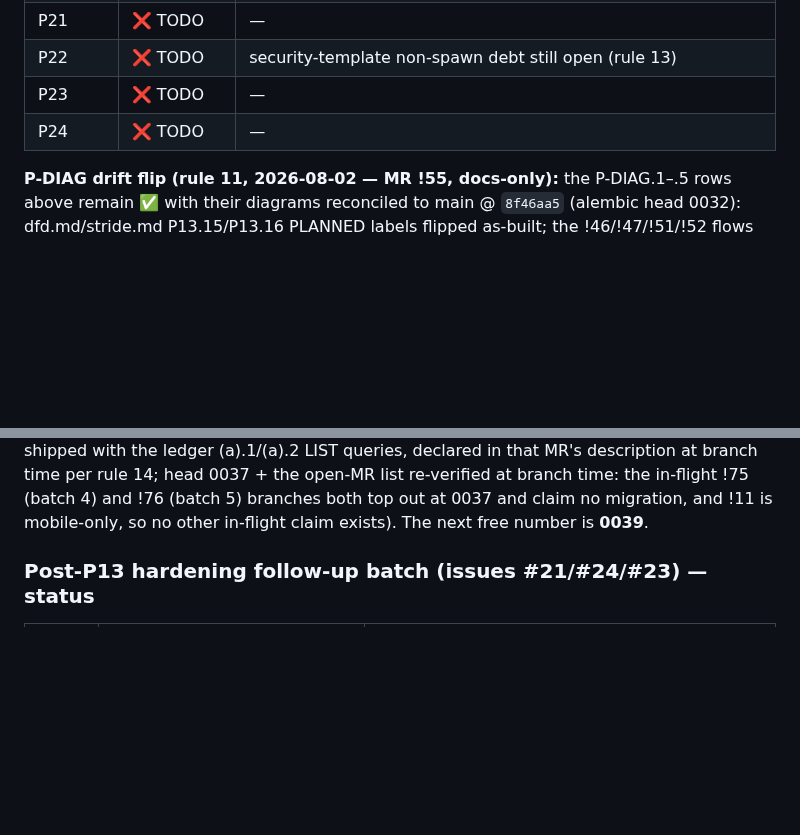
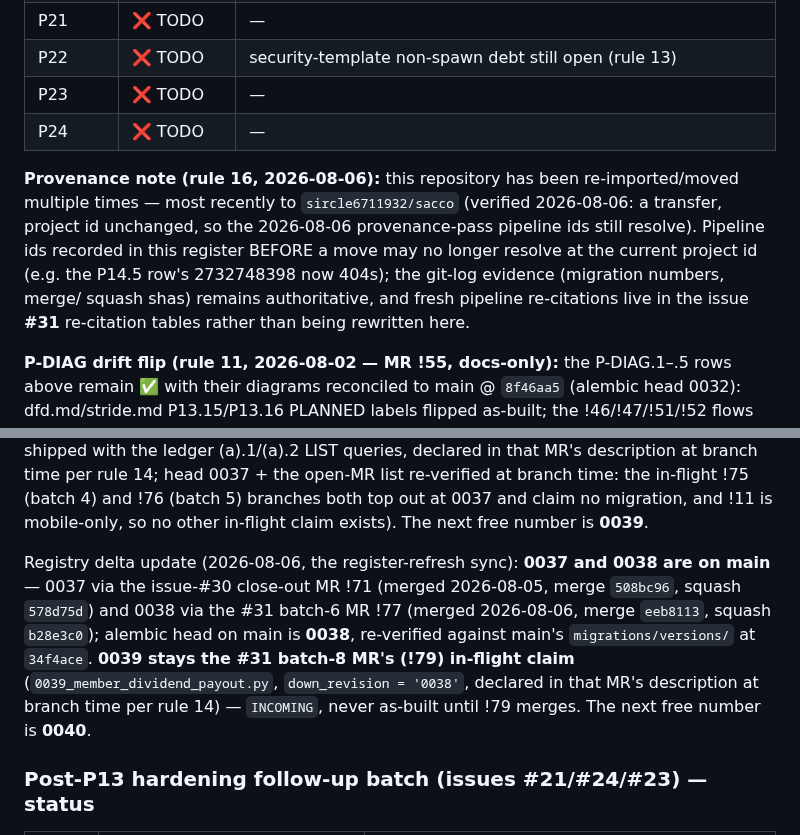
Before and after one commit to Benson-Kim/genesis-sacco, a Markdown page: docs/BUILD_PROMPTS.md, 2 parts joined by grey strips. Rendered like a GitHub page; blank space fills up the shorter version.

Commit message:
docs: register refresh — rule-16 provenance note + 2026-08-06 registry delta (0037/0038 on main, 0039 INCOMING on !79)

```diff
--- a/docs/BUILD_PROMPTS.md
+++ b/docs/BUILD_PROMPTS.md
@@ -69,6 +69,17 @@ or test/artifact present on main).
 | P23 | ❌ TODO | — |
 | P24 | ❌ TODO | — |
 
+**Provenance note (rule 16, 2026-08-06):** this repository has been
+re-imported/moved multiple times — most recently to
+`sircle6711932/sacco` (verified 2026-08-06: a transfer, project id
+unchanged, so the 2026-08-06 provenance-pass pipeline ids still
+resolve). Pipeline ids recorded in this register BEFORE a move may no
+longer resolve at the current project id (e.g. the P14.5 row's
+2732748398 now 404s); the git-log evidence (migration numbers, merge/
+squash shas) remains authoritative, and fresh pipeline re-citations
+live in the issue **#31** re-citation tables rather than being
+rewritten here.
+
 **P-DIAG drift flip (rule 11, 2026-08-02 — MR !55, docs-only):** the
 P-DIAG.1–.5 rows above remain ✅ with their diagrams reconciled to
 main @ `8f46aa5` (alembic head 0032): dfd.md/stride.md P13.15/P13.16
@@ -161,6 +172,17 @@ declared in that MR's description at branch time per rule 14; head
 (batch 4) and !76 (batch 5) branches both top out at 0037 and claim no
 migration, and !11 is mobile-only, so no other in-flight claim
 exists). The next free number is **0039**.
+
+Registry delta update (2026-08-06, the register-refresh sync): **0037
+and 0038 are on main** — 0037 via the issue-#30 close-out MR !71
+(merged 2026-08-05, merge `508bc96`, squash `578d75d`) and 0038 via
+the #31 batch-6 MR !77 (merged 2026-08-06, merge `eeb8113`, squash
+`b28e3c0`); alembic head on main is **0038**, re-verified against
+main's `migrations/versions/` at `34f4ace`. **0039 stays the #31
+batch-8 MR's (!79) in-flight claim**
+(`0039_member_dividend_payout.py`, `down_revision = '0038'`, declared
+in that MR's description at branch time per rule 14) — `INCOMING`,
+never as-built until !79 merges. The next free number is **0040**.
 
 ### Post-P13 hardening follow-up batch (issues #21/#24/#23) — status
 
```
